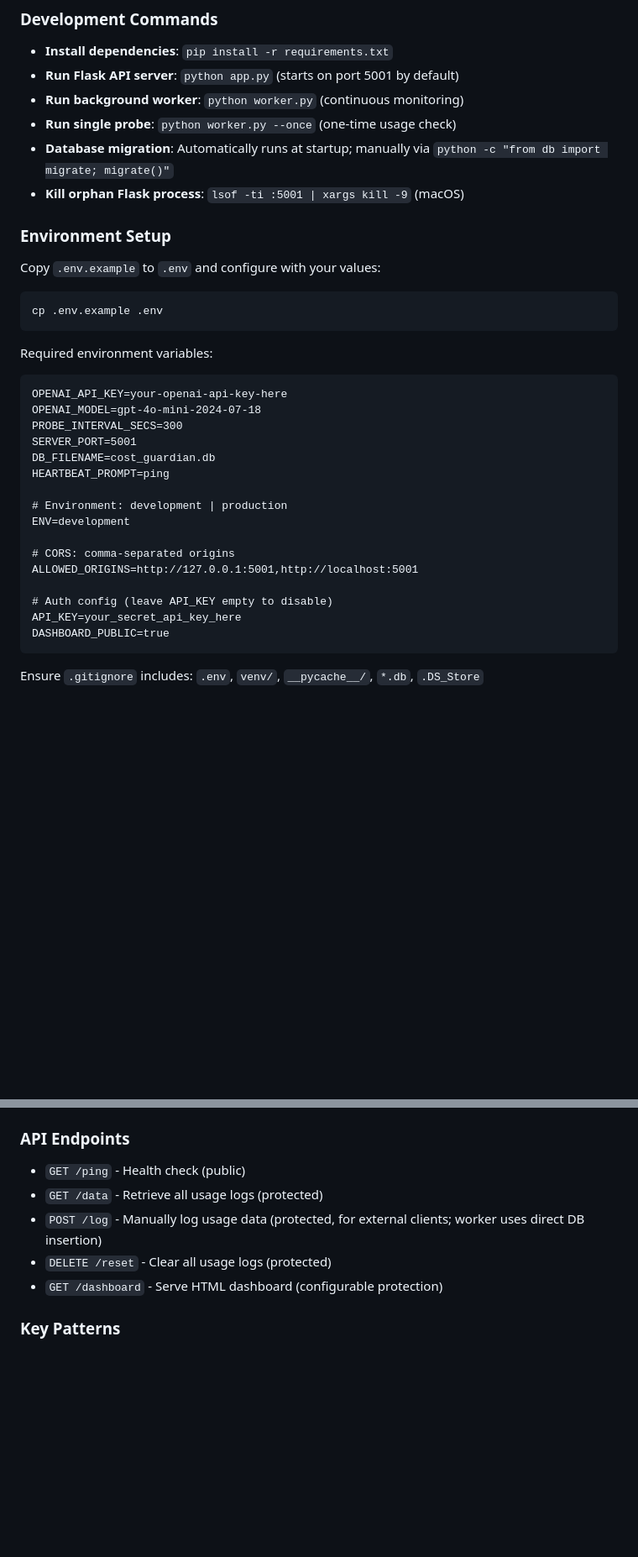
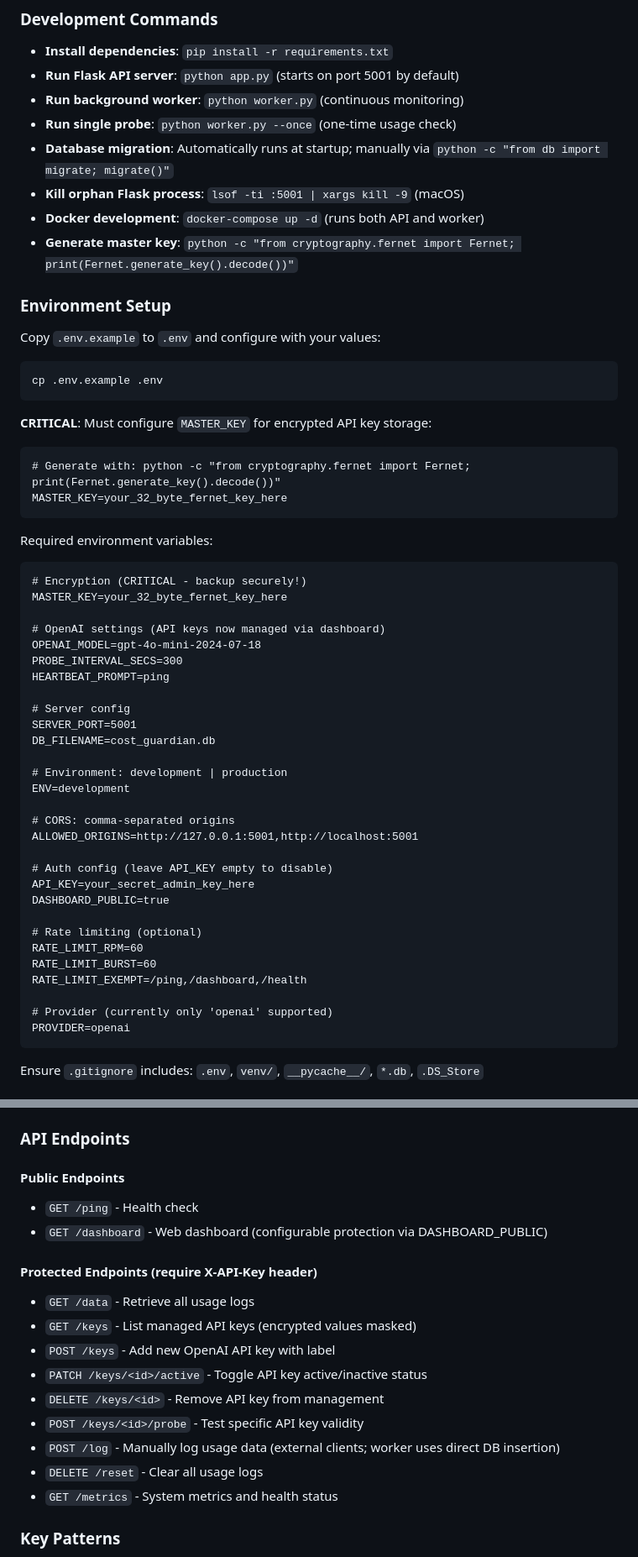
Before and after one commit to nelsliu/cost-guardian, a Markdown page: cost-guardian-api/CLAUDE.md, 2 parts joined by grey strips. Shown: that part at 84% size. GitHub-like rendering; blank space fills up the shorter version.

````diff
--- a/cost-guardian-api/CLAUDE.md
+++ b/cost-guardian-api/CLAUDE.md
@@ -11,6 +11,8 @@ This file provides guidance to Claude Code (claude.ai/code) when working with co
 - **Run single probe**: `python worker.py --once` (one-time usage check)
 - **Database migration**: Automatically runs at startup; manually via `python -c "from db import migrate; migrate()"`
 - **Kill orphan Flask process**: `lsof -ti :5001 | xargs kill -9` (macOS)
+- **Docker development**: `docker-compose up -d` (runs both API and worker)
+- **Generate master key**: `python -c "from cryptography.fernet import Fernet; print(Fernet.generate_key().decode())"`
 
 ### Environment Setup
 Copy `.env.example` to `.env` and configure with your values:
@@ -18,14 +20,25 @@ Copy `.env.example` to `.env` and configure with your values:
 cp .env.example .env
 ```
 
+**CRITICAL**: Must configure `MASTER_KEY` for encrypted API key storage:
+```
+# Generate with: python -c "from cryptography.fernet import Fernet; print(Fernet.generate_key().decode())"
+MASTER_KEY=your_32_byte_fernet_key_here
+```
+
 Required environment variables:
 ```
-OPENAI_API_KEY=your-openai-api-key-here
+# Encryption (CRITICAL - backup securely!)
+MASTER_KEY=your_32_byte_fernet_key_here
+
+# OpenAI settings (API keys now managed via dashboard)
 OPENAI_MODEL=gpt-4o-mini-2024-07-18
 PROBE_INTERVAL_SECS=300
+HEARTBEAT_PROMPT=ping
+
+# Server config
 SERVER_PORT=5001
 DB_FILENAME=cost_guardian.db
-HEARTBEAT_PROMPT=ping
 
 # Environment: development | production
 ENV=development
@@ -34,8 +47,16 @@ ENV=development
 ALLOWED_ORIGINS=http://127.0.0.1:5001,http://localhost:5001
 
 # Auth config (leave API_KEY empty to disable)
-API_KEY=your_secret_api_key_here
+API_KEY=your_secret_admin_key_here
 DASHBOARD_PUBLIC=true
+
+# Rate limiting (optional)
+RATE_LIMIT_RPM=60
+RATE_LIMIT_BURST=60
+RATE_LIMIT_EXEMPT=/ping,/dashboard,/health
+
+# Provider (currently only 'openai' supported)
+PROVIDER=openai
 ```
 
 Ensure `.gitignore` includes: `.env`, `venv/`, `__pycache__/`, `*.db`, `.DS_Store`
@@ -72,11 +96,21 @@ Single table `usage_log` with fields:
 - `id` (primary key), `timestamp`, `model`, `promptTokens`, `completionTokens`, `totalTokens`, `estimatedCostUSD`
 
 ### API Endpoints
-- `GET /ping` - Health check (public)
-- `GET /data` - Retrieve all usage logs (protected)
-- `POST /log` - Manually log usage data (protected, for external clients; worker uses direct DB insertion)
-- `DELETE /reset` - Clear all usage logs (protected)
-- `GET /dashboard` - Serve HTML dashboard (configurable protection)
+
+#### Public Endpoints
+- `GET /ping` - Health check
+- `GET /dashboard` - Web dashboard (configurable protection via DASHBOARD_PUBLIC)
+
+#### Protected Endpoints (require X-API-Key header)
+- `GET /data` - Retrieve all usage logs
+- `GET /keys` - List managed API keys (encrypted values masked)
+- `POST /keys` - Add new OpenAI API key with label
+- `PATCH /keys/<id>/active` - Toggle API key active/inactive status
+- `DELETE /keys/<id>` - Remove API key from management
+- `POST /keys/<id>/probe` - Test specific API key validity
+- `POST /log` - Manually log usage data (external clients; worker uses direct DB insertion)
+- `DELETE /reset` - Clear all usage logs
+- `GET /metrics` - System metrics and health status
 
 ### Key Patterns
 - Database connections use context managers (`with get_conn() as conn`) for automatic cleanup
````
Also changed, not shown: other parts of cost-guardian-api/CLAUDE.md (+4 -1 lines).
